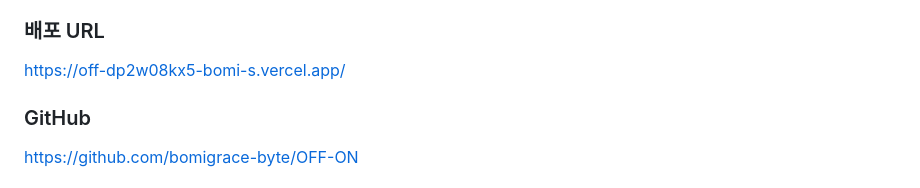
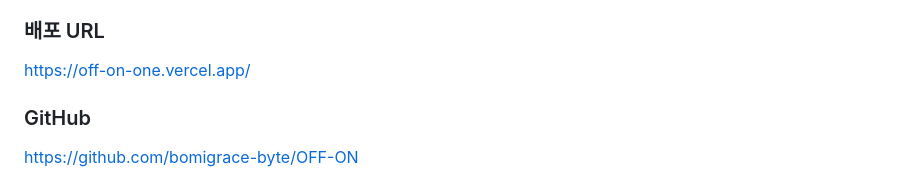
Before and after one commit to bomigrace-byte/OFF-ON, a Markdown page: README.md, the part around the change. Rendered like a GitHub page.

Commit message:
배포 URL 보기좋은걸로 변경

```diff
--- a/README.md
+++ b/README.md
@@ -118,7 +118,7 @@ Vercel 배포 시에는 Project Settings → Environment Variables에서
 
 ### 배포 URL
 
-https://off-dp2w08kx5-bomi-s.vercel.app/
+https://off-on-one.vercel.app/
 
 ### GitHub
 
```
